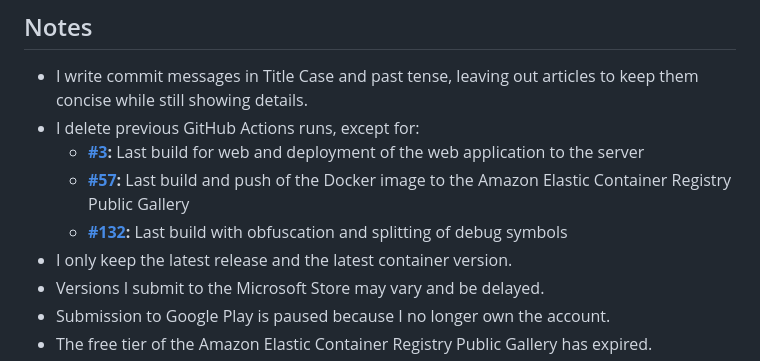
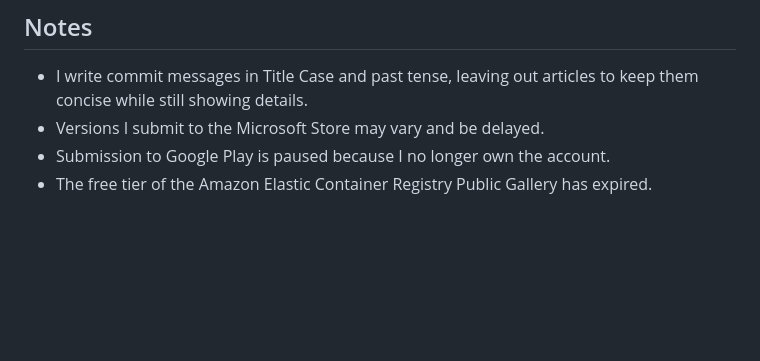
Before and after one commit to bitscoper/bitscoper_cyberkit, a Markdown page: README.md, the part around the change. GitHub-like rendering; blank space fills up the shorter version.

Commit message:
Updated Notes in README.
Signed-off-by: Abdullah As-Sadeed <abdullah_as-sadeed.bd@protonmail.com>

```diff
--- a/README.md
+++ b/README.md
@@ -345,11 +345,6 @@ base64 ./Android\ Key/KeyStore.jks > ./Android\ Key/KeyStore.b64
 ## Notes
 
 - I write commit messages in Title Case and past tense, leaving out articles to keep them concise while still showing details.
-- I delete previous GitHub Actions runs, except for:
-  - **[#3](https://github.com/bitscoper/bitscoper_cyberkit/actions/runs/14313849811/):** Last build for web and deployment of the web application to the server
-  - **[#57](https://github.com/bitscoper/bitscoper_cyberkit/actions/runs/21337182596/):** Last build and push of the Docker image to the Amazon Elastic Container Registry Public Gallery
-  - **[#132](https://github.com/bitscoper/bitscoper_cyberkit/actions/runs/25374885225/):** Last build with obfuscation and splitting of debug symbols
-- I only keep the latest release and the latest container version.
 - Versions I submit to the Microsoft Store may vary and be delayed.
 - Submission to Google Play is paused because I no longer own the account.
 - The free tier of the Amazon Elastic Container Registry Public Gallery has expired.
```
